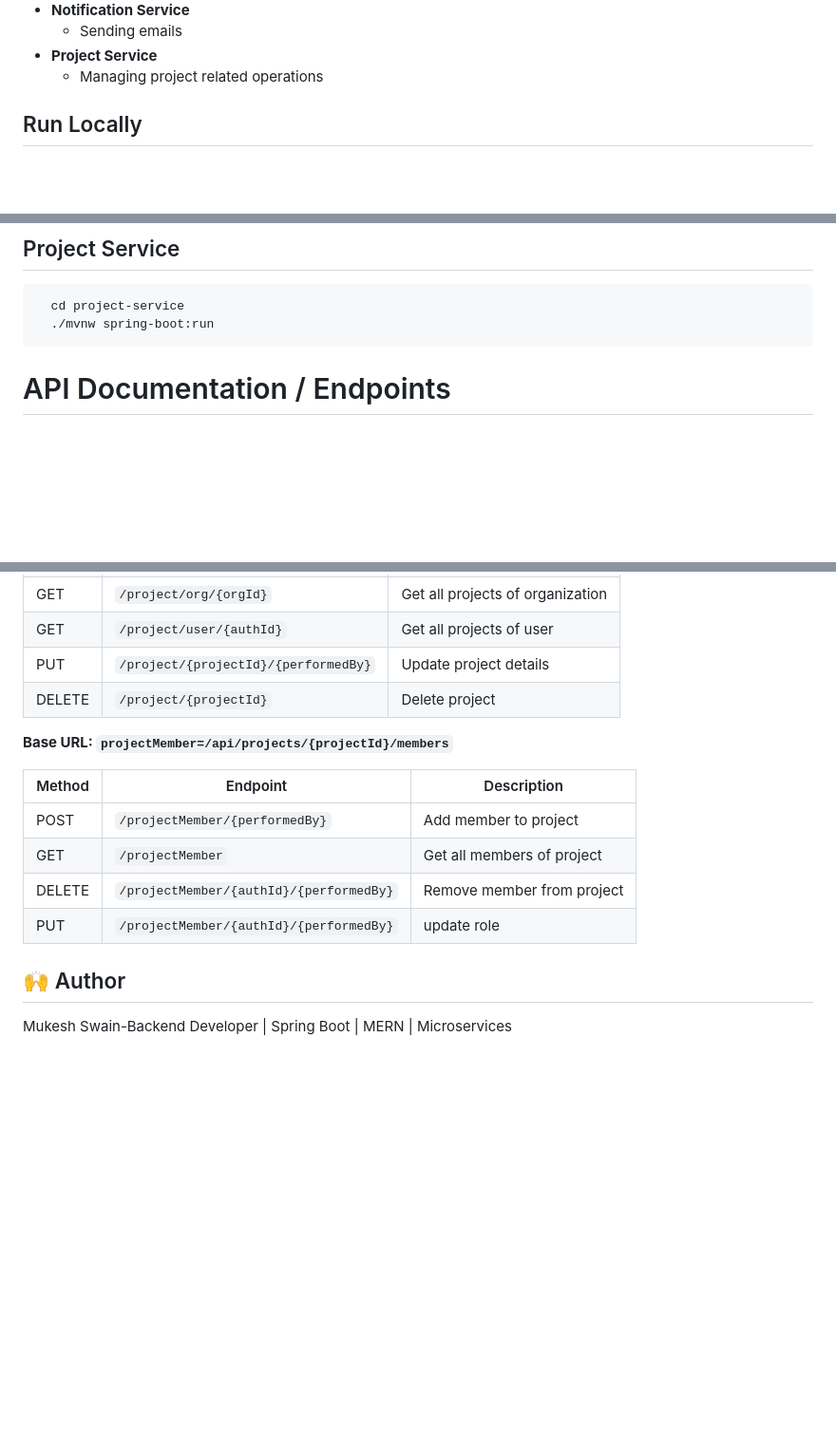
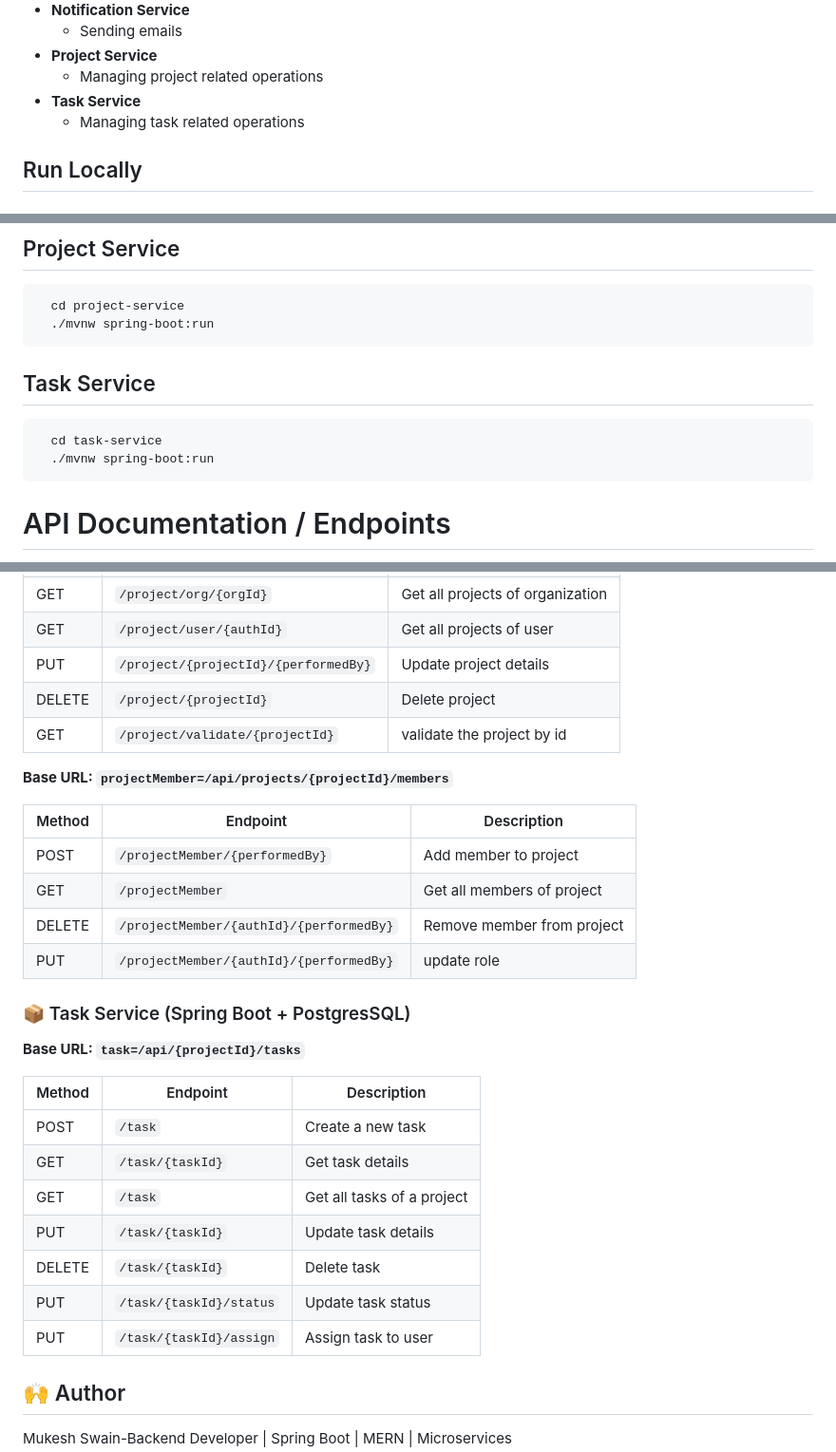
Before and after one commit to MukeshSwain/task-manager-microservices, a Markdown page: README.md, 3 parts joined by grey strips. Shown at 95% size. Drawn GitHub-style; blank space fills up the shorter version.

````diff
--- a/README.md
+++ b/README.md
@@ -65,6 +67,8 @@ Additional services (Task, Billing, Notification, Gateway, etc.) will be added a
   - Sending emails
 - **Project Service**
   - Managing project related operations
+- **Task Service**
+  - Managing task related operations
 
 
 ## Run Locally
@@ -98,6 +102,13 @@ Additional services (Task, Billing, Notification, Gateway, etc.) will be added a
   cd project-service
   ./mvnw spring-boot:run
 ```
+
+## Task Service
+```bash
+  cd task-service
+  ./mvnw spring-boot:run
+```
+
 # API Documentation / Endpoints
 Below is a high-level overview of the core API endpoints for each service. Full Swagger/OpenAPI specs can be added later.
 ### 🔐 Auth Service (Node.js + Prisma + MySQL)
@@ -173,6 +182,8 @@ Below is a high-level overview of the core API endpoints for each service. Full
 | GET    | `/project/user/{authId}`             | Get all projects of user         |
 | PUT    | `/project/{projectId}/{performedBy}` | Update project details           |
 | DELETE | `/project/{projectId}`               | Delete project                   |
+| GET    | `/project/validate/{projectId}`      | validate the project by id       |
+
 
 **Base URL: `projectMember=/api/projects/{projectId}/members`**
 
@@ -184,5 +195,19 @@ Below is a high-level overview of the core API endpoints for each service. Full
 | PUT    | `/projectMember/{authId}/{performedBy}` | update role                |
 
 
+### 📦 Task Service (Spring Boot + PostgresSQL)
+**Base URL: `task=/api/{projectId}/tasks`**
+
+| Method | Endpoint                | Description                |
+|--------|-------------------------|----------------------------|
+| POST   | `/task`                 | Create a new task          |
+| GET    | `/task/{taskId}`        | Get task details           |
+| GET    | `/task`                 | Get all tasks of a project |
+| PUT    | `/task/{taskId}`        | Update task details        |
+| DELETE | `/task/{taskId}`        | Delete task                |
+| PUT    | `/task/{taskId}/status` | Update task status         |
+| PUT    | `/task/{taskId}/assign` | Assign task to user        |
+
+
 ## 🙌 Author
 Mukesh Swain-Backend Developer | Spring Boot | MERN | Microservices
````
Also changed, not shown: other parts of README.md (+3 -3 lines).
